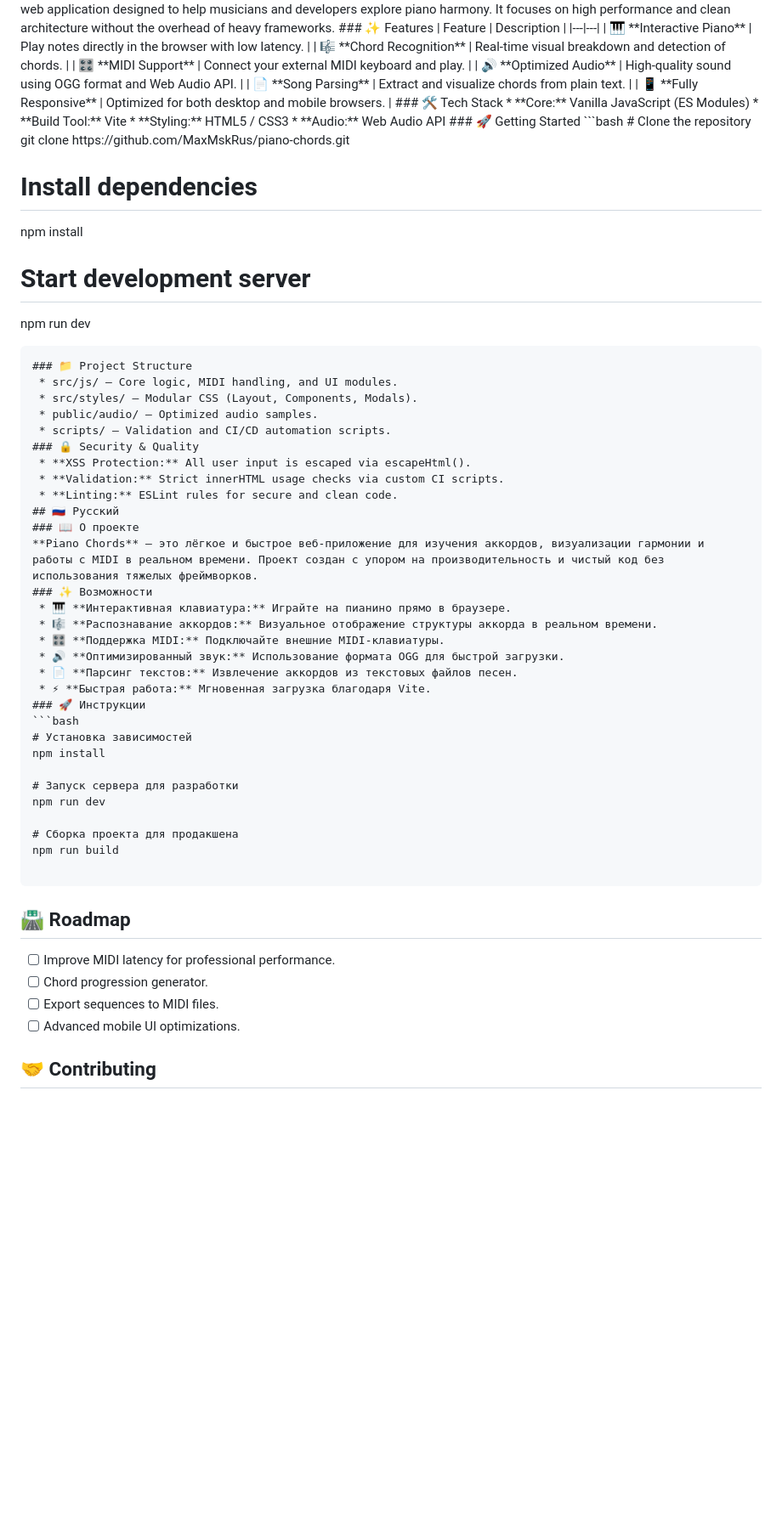
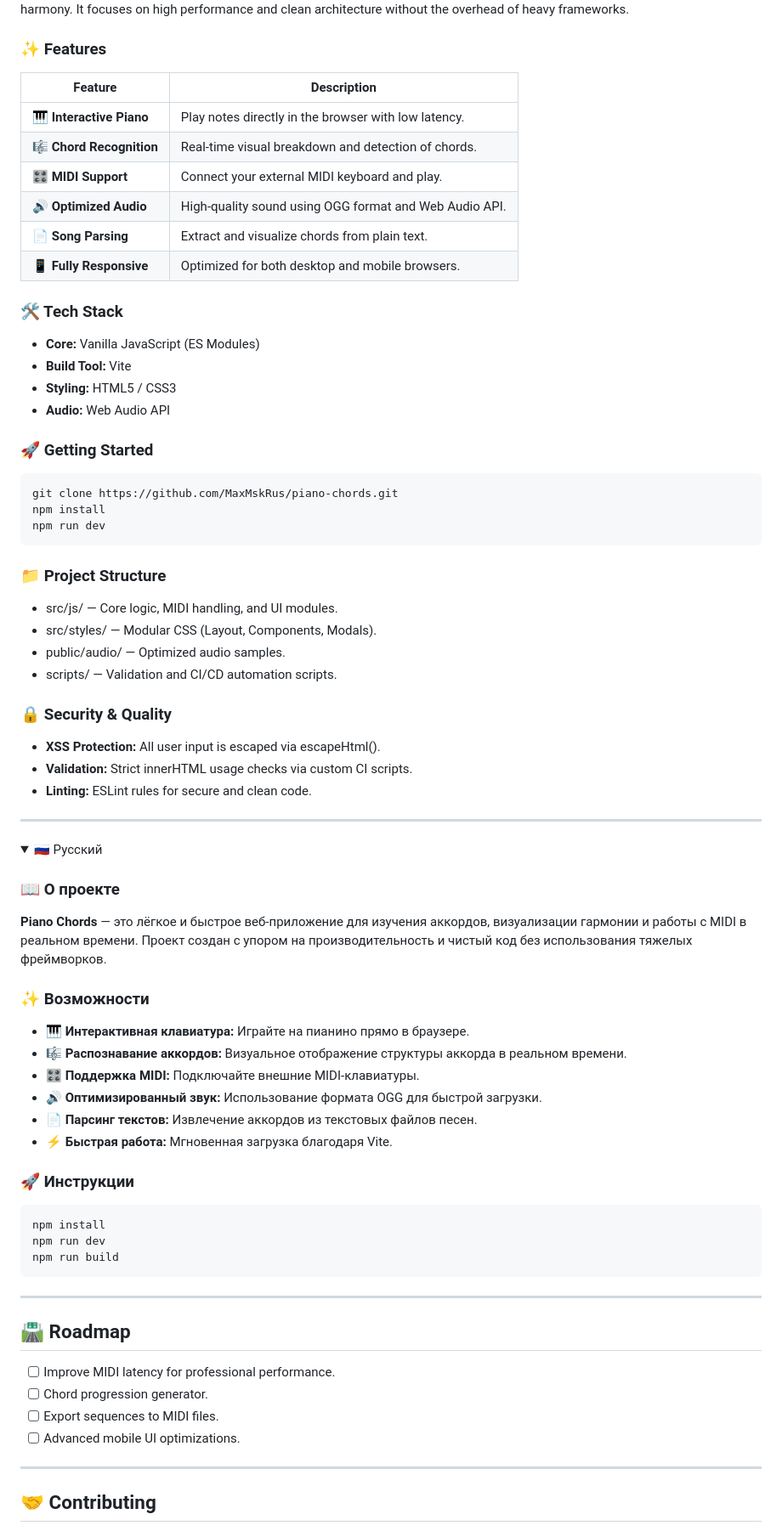
Before and after one commit to MaxMskRus/piano-chords, a Markdown page: README.md, the part around one of its changes. Shown at 85% size. Drawn GitHub-style; folded sections open; blank space fills up the shorter version.

````diff
--- a/README.md
+++ b/README.md
@@ -24,5 +32,6 @@
 ### 📖 About
 **Piano Chords** is a fast, modern, and minimalistic web application designed to help musicians and developers explore piano harmony. It focuses on high performance and clean architecture without the overhead of heavy frameworks.
+
 ### ✨ Features
 | Feature | Description |
 |---|---|
@@ -32,57 +41,66 @@
 | 🔊 **Optimized Audio** | High-quality sound using OGG format and Web Audio API. |
 | 📄 **Song Parsing** | Extract and visualize chords from plain text. |
 | 📱 **Fully Responsive** | Optimized for both desktop and mobile browsers. |
+
 ### 🛠 Tech Stack
- * **Core:** Vanilla JavaScript (ES Modules)
- * **Build Tool:** Vite
- * **Styling:** HTML5 / CSS3
- * **Audio:** Web Audio API
+- **Core:** Vanilla JavaScript (ES Modules)
+- **Build Tool:** Vite
+- **Styling:** HTML5 / CSS3
+- **Audio:** Web Audio API
+
 ### 🚀 Getting Started
 ```bash
-# Clone the repository
 git clone https://github.com/MaxMskRus/piano-chords.git
+npm install
+npm run dev
+```
 
-# Install dependencies
-npm install
+### 📁 Project Structure
+- src/js/ — Core logic, MIDI handling, and UI modules.
+- src/styles/ — Modular CSS (Layout, Components, Modals).
+- public/audio/ — Optimized audio samples.
+- scripts/ — Validation and CI/CD automation scripts.
 
-# Start development server
-npm run dev
+### 🔒 Security & Quality
+- **XSS Protection:** All user input is escaped via escapeHtml().
+- **Validation:** Strict innerHTML usage checks via custom CI scripts.
+- **Linting:** ESLint rules for secure and clean code.
 
-```
-### 📁 Project Structure
- * src/js/ — Core logic, MIDI handling, and UI modules.
- * src/styles/ — Modular CSS (Layout, Components, Modals).
- * public/audio/ — Optimized audio samples.
- * scripts/ — Validation and CI/CD automation scripts.
-### 🔒 Security & Quality
- * **XSS Protection:** All user input is escaped via escapeHtml().
- * **Validation:** Strict innerHTML usage checks via custom CI scripts.
- * **Linting:** ESLint rules for secure and clean code.
-## 🇷🇺 Русский
+</details>
+
+---
+
+<details>
+<summary>🇷🇺 Русский</summary>
+
 ### 📖 О проекте
 **Piano Chords** — это лёгкое и быстрое веб-приложение для изучения аккордов, визуализации гармонии и работы с MIDI в реальном времени. Проект создан с упором на производительность и чистый код без использования тяжелых фреймворков.
+
 ### ✨ Возможности
- * 🎹 **Интерактивная клавиатура:** Играйте на пианино прямо в браузере.
- * 🎼 **Распознавание аккордов:** Визуальное отображение структуры аккорда в реальном времени.
- * 🎛️ **Поддержка MIDI:** Подключайте внешние MIDI-клавиатуры.
- * 🔊 **Оптимизированный звук:** Использование формата OGG для быстрой загрузки.
- * 📄 **Парсинг текстов:** Извлечение аккордов из текстовых файлов песен.
- * ⚡ **Быстрая работа:** Мгновенная загрузка благодаря Vite.
+- 🎹 **Интерактивная клавиатура:** Играйте на пианино прямо в браузере.
+- 🎼 **Распознавание аккордов:** Визуальное отображение структуры аккорда в реальном времени.
+- 🎛️ **Поддержка MIDI:** Подключайте внешние MIDI-клавиатуры.
+- 🔊 **Оптимизированный звук:** Использование формата OGG для быстрой загрузки.
+- 📄 **Парсинг текстов:** Извлечение аккордов из текстовых файлов песен.
+- ⚡ **Быстрая работа:** Мгновенная загрузка благодаря Vite.
+
 ### 🚀 Инструкции
 ```bash
-# Установка зависимостей
 npm install
+npm run dev
+npm run build
+```
 
-# Запуск сервера для разработки
-npm run dev
+</details>
 
-# Сборка проекта для продакшена
-npm run build
+---
 
-```
 ## 🛣 Roadmap
- * [ ] Improve MIDI latency for professional performance.
- * [ ] Chord progression generator.
- * [ ] Export sequences to MIDI files.
- * [ ] Advanced mobile UI optimizations.
+- [ ] Improve MIDI latency for professional performance.
+- [ ] Chord progression generator.
+- [ ] Export sequences to MIDI files.
+- [ ] Advanced mobile UI optimizations.
+
+---
+
 ## 🤝 Contributing
````
Also changed, not shown: other parts of README.md (+32 -18 lines).
